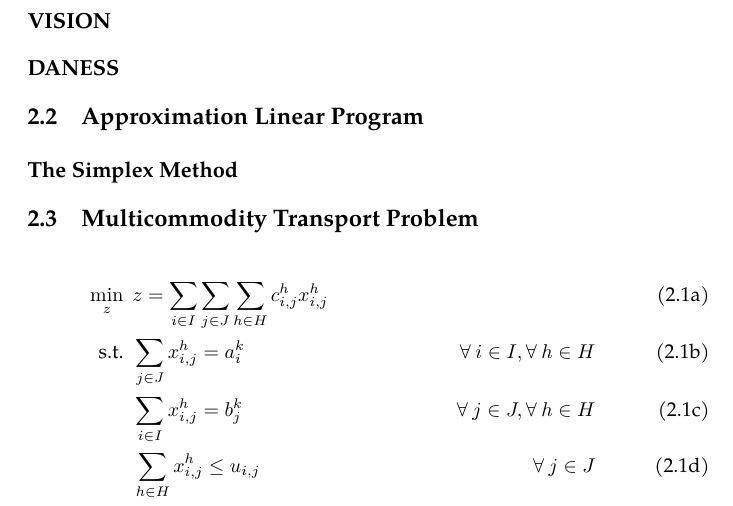
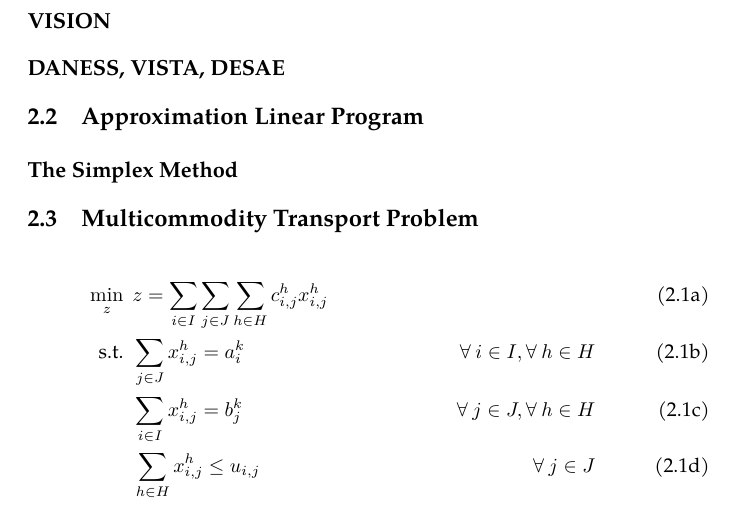
Before and after one commit to gidden/thesis, a LaTeX thesis (prelim/paper/prelim.tex, which reads prelim/paper/chapters/litreview/litreview.tex): part of page 28 of 53, cut so that both start at the same text. Compiled offline with pdfLaTeX.

Commit message:
updated the last simulator section to include multiple sims since each will be have a short paragraph or two

```diff
--- a/prelim/paper/chapters/litreview/litreview.tex
+++ b/prelim/paper/chapters/litreview/litreview.tex
@@ -12,7 +12,7 @@
 \subsection{VISION}\label{sec:vision}
 %\input{./chapters/litreview/vision}
 
-\subsection{DANESS}\label{sec:daness}
+\subsection{DANESS, VISTA, DESAE}\label{sec:other-sims}
 
 \section{Approximation Linear Program}\label{sec:approx}
 
```
